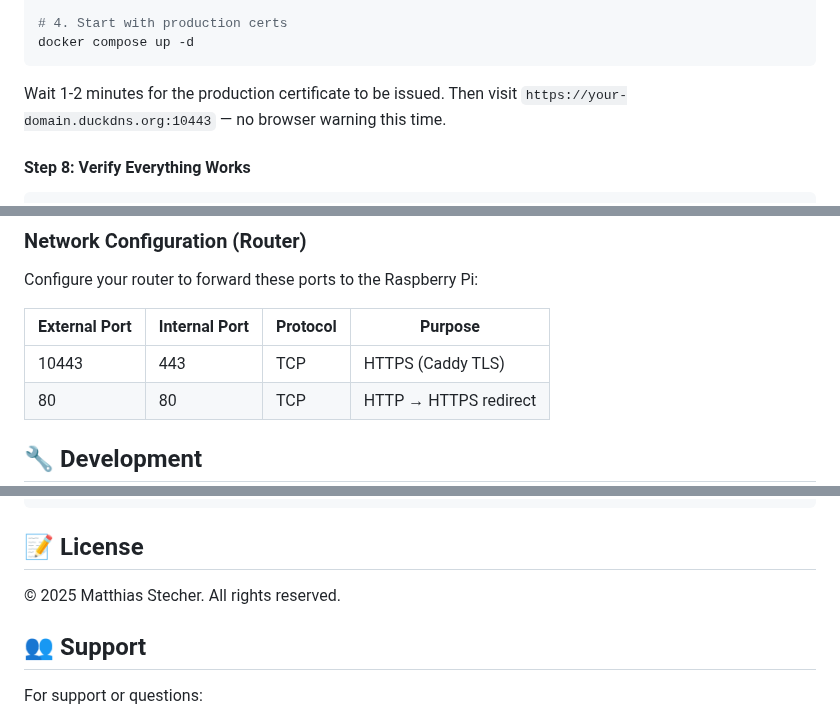
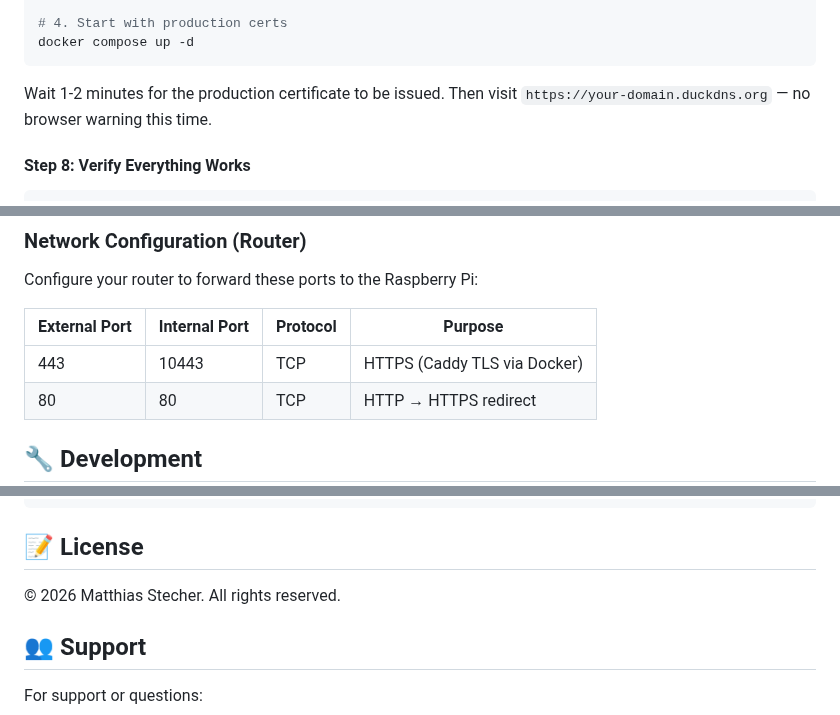
Before and after one commit to AINxtGenDev/stecher_tennis, a Markdown page: README.md, 3 parts joined by grey strips. GitHub-like rendering.

````diff
--- a/README.md
+++ b/README.md
@@ -595,7 +595,7 @@ docker volume rm $(docker volume ls -q | grep caddy_data)
 docker compose up -d
 ```
 
-Wait 1-2 minutes for the production certificate to be issued. Then visit `https://your-domain.duckdns.org:10443` — no browser warning this time.
+Wait 1-2 minutes for the production certificate to be issued. Then visit `https://your-domain.duckdns.org` — no browser warning this time.
 
 #### Step 8: Verify Everything Works
 
@@ -685,7 +685,7 @@ Configure your router to forward these ports to the Raspberry Pi:
 
 | External Port | Internal Port | Protocol | Purpose |
 |--------------|---------------|----------|---------|
-| 10443 | 443 | TCP | HTTPS (Caddy TLS) |
+| 443 | 10443 | TCP | HTTPS (Caddy TLS via Docker) |
 | 80 | 80 | TCP | HTTP → HTTPS redirect |
 
 ## 🔧 Development
@@ -838,7 +838,7 @@ docker compose ps
 
 ## 📝 License
 
-© 2025 Matthias Stecher. All rights reserved.
+© 2026 Matthias Stecher. All rights reserved.
 
 ## 👥 Support
 
````
Also changed, not shown: other parts of README.md (+4 -4 lines).
